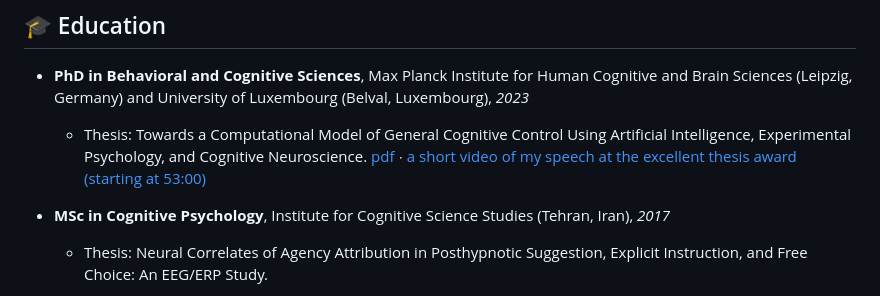
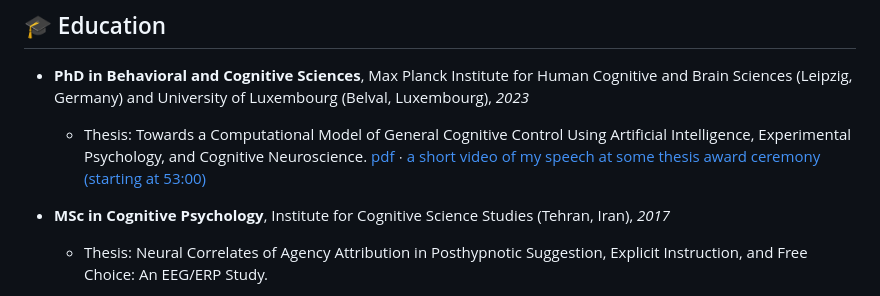
Before and after one commit to morteza/morteza, a Markdown page: README.md, the part around the change. Rendered like a GitHub page.

```diff
--- a/README.md
+++ b/README.md
@@ -21,7 +21,7 @@ I'm *Morteza* (he/him), a Postdoctoral Researcher at the University of Luxembour
 ## 🎓 Education
 
 - **PhD in Behavioral and Cognitive Sciences**, Max Planck Institute for Human Cognitive and Brain Sciences (Leipzig, Germany) and University of Luxembourg (Belval, Luxembourg), *2023*
-  - Thesis: Towards a Computational Model of General Cognitive Control Using Artificial Intelligence, Experimental Psychology, and Cognitive Neuroscience. [pdf](https://hdl.handle.net/10993/54481) $\cdot$ [a short video of my speech at the excellent thesis award (starting at 53:00)](https://www.youtube.com/watch?v=S6zIn1HjJfk&t=3180s)
+  - Thesis: Towards a Computational Model of General Cognitive Control Using Artificial Intelligence, Experimental Psychology, and Cognitive Neuroscience. [pdf](https://hdl.handle.net/10993/54481) $\cdot$ [a short video of my speech at some thesis award ceremony (starting at 53:00)](https://www.youtube.com/watch?v=S6zIn1HjJfk&t=3180s)
 
 - **MSc in Cognitive Psychology**, Institute for Cognitive Science Studies (Tehran, Iran), *2017*
   - Thesis: Neural Correlates of Agency Attribution in Posthypnotic Suggestion, Explicit Instruction, and Free Choice: An EEG/ERP Study.
```
